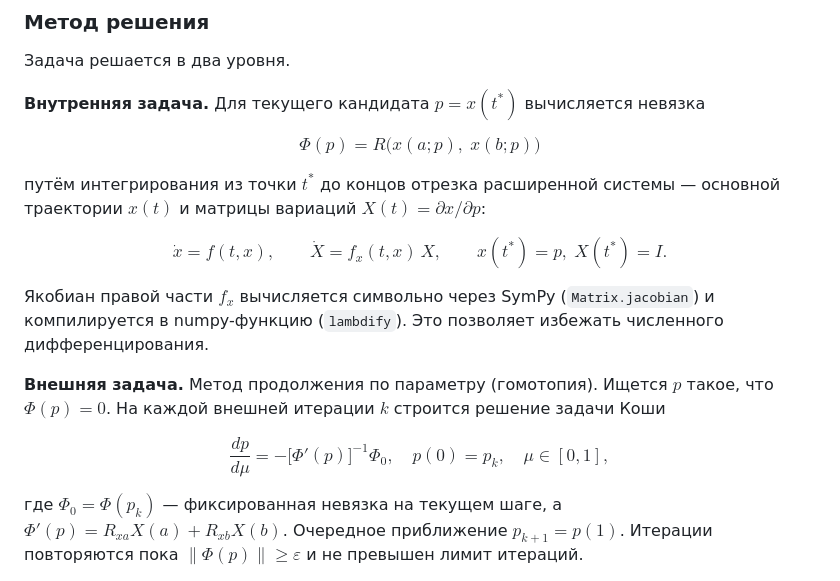
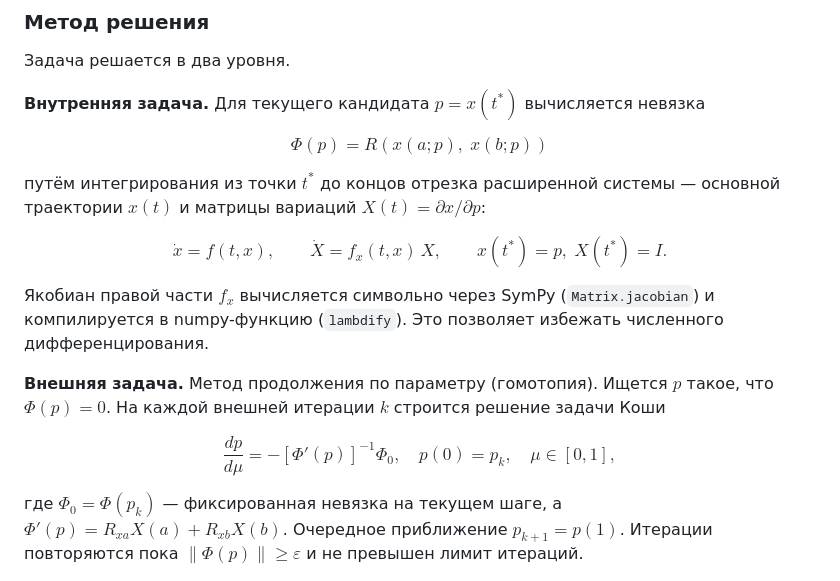
Before and after one commit to nnknxwn/prac_spring26, a Markdown page: README.md, the part around the change. Rendered like a GitHub page.

Commit message:
docs: replace \bigl/\bigr with \left/\right for KaTeX compatibility

```diff
--- a/README.md
+++ b/README.md
@@ -42,7 +42,7 @@ $$R(x(a), x(b)) = 0,$$
 
 **Внутренняя задача.** Для текущего кандидата $p = x(t^{*})$ вычисляется невязка
 
-$$\Phi(p) = R\bigl(x(a; p),\; x(b; p)\bigr)$$
+$$\Phi(p) = R\left(x(a; p),\; x(b; p)\right)$$
 
 путём интегрирования из точки $t^{*}$ до концов отрезка расширенной системы — основной траектории $x(t)$ и матрицы вариаций $X(t) = \partial x / \partial p$:
 
@@ -52,7 +52,7 @@ $$\dot{x} = f(t, x), \qquad \dot{X} = f_x(t, x)\, X, \qquad x(t^{*}) = p,\; X(t^
 
 **Внешняя задача.** Метод продолжения по параметру (гомотопия). Ищется $p$ такое, что $\Phi(p) = 0$. На каждой внешней итерации $k$ строится решение задачи Коши
 
-$$\frac{dp}{d\mu} = -\bigl[\Phi'(p)\bigr]^{-1} \Phi_0, \quad p(0) = p_k, \quad \mu \in [0, 1],$$
+$$\frac{dp}{d\mu} = -\left[\Phi'(p)\right]^{-1} \Phi_0, \quad p(0) = p_k, \quad \mu \in [0, 1],$$
 
 где $\Phi_0 = \Phi(p_k)$ — фиксированная невязка на текущем шаге, а $\Phi'(p) = R_{xa} X(a) + R_{xb} X(b)$. Очередное приближение $p_{k+1} = p(1)$. Итерации повторяются пока $\|\Phi(p)\| \geq \varepsilon$ и не превышен лимит итераций.
 
```
